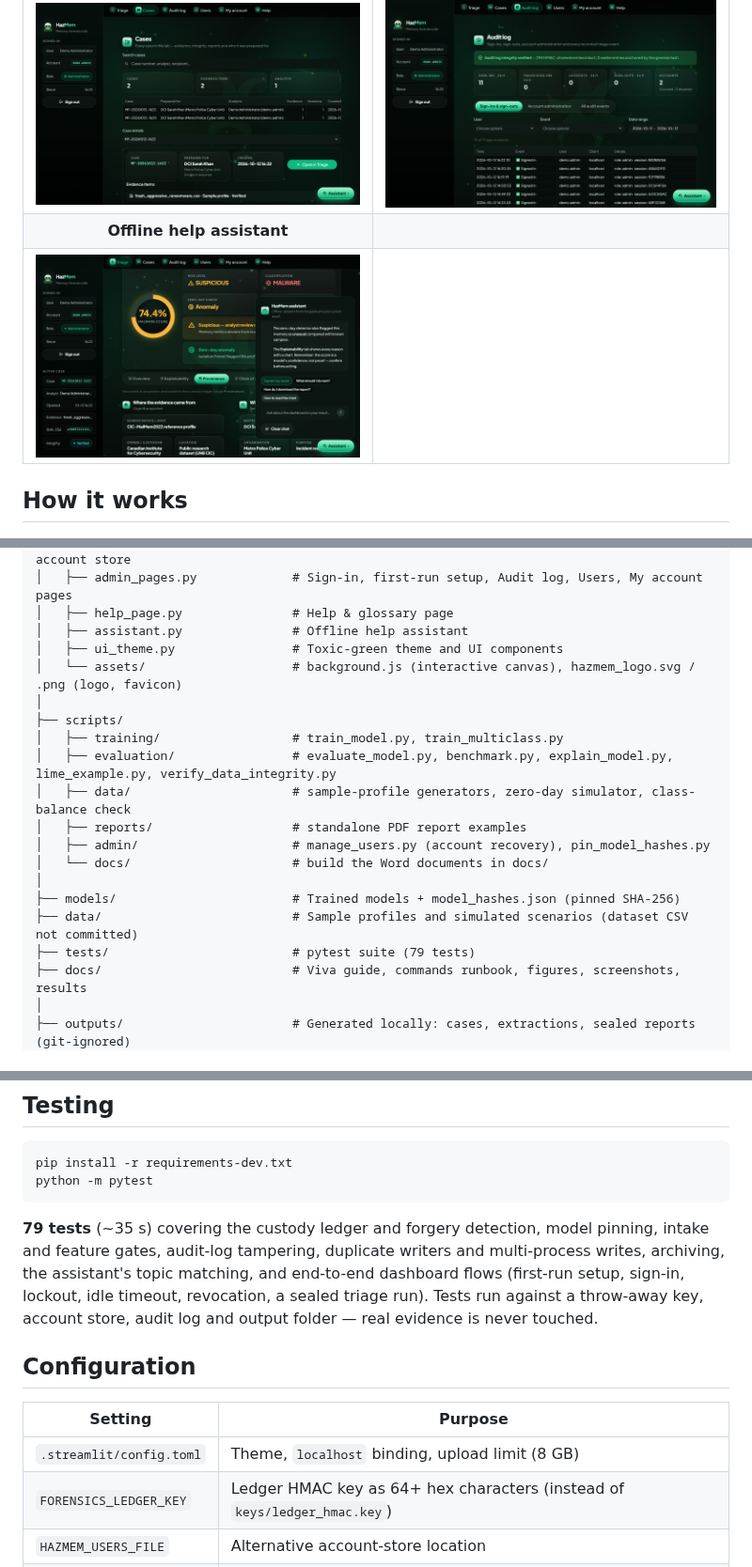
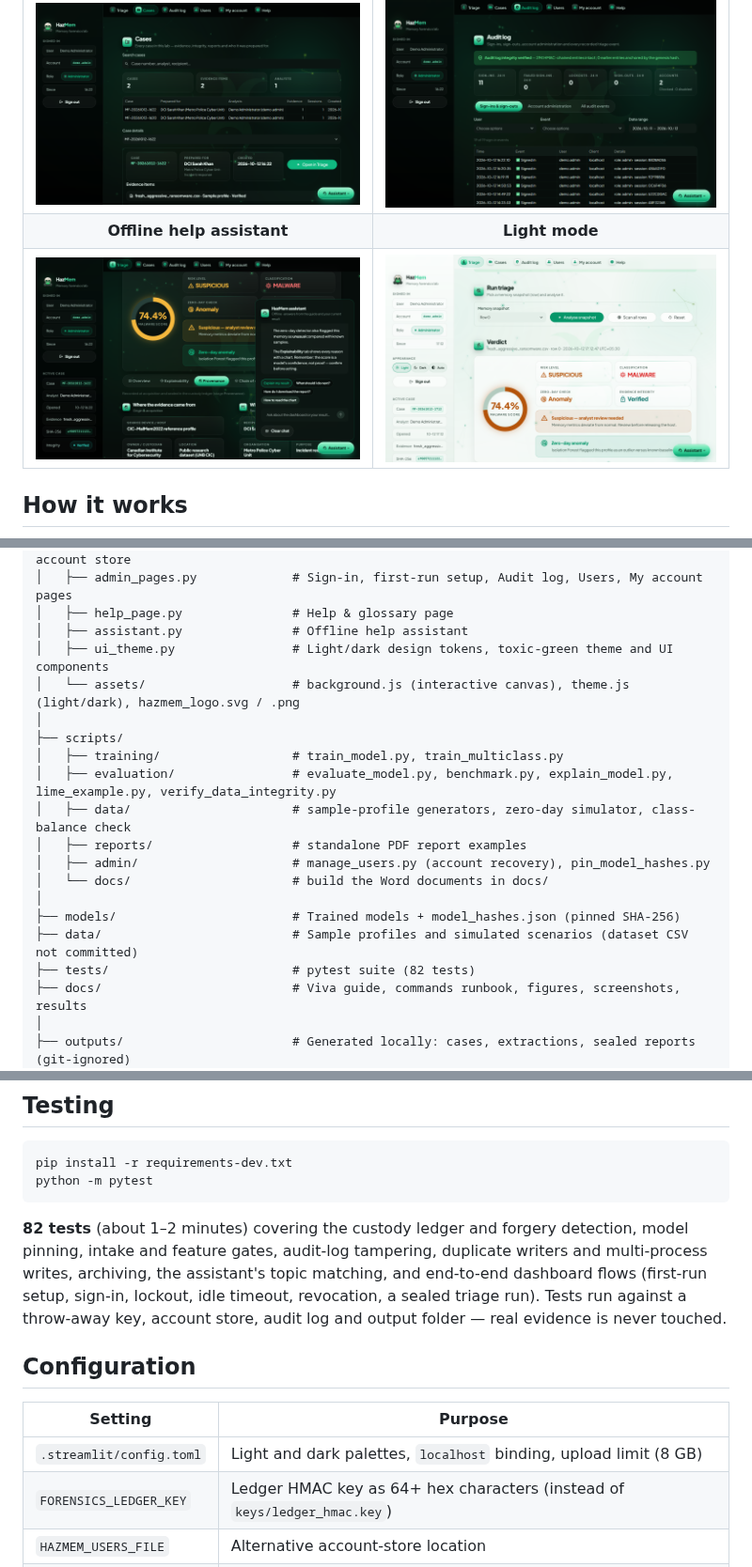
Before and after one commit to abdullahazwarsec-arch/Memory-Forensic-Triage-AI, a Markdown page: README.md, 3 parts joined by grey strips. Shown at 94% size. Rendered like a GitHub page; pictures changed too: docs/images/screenshots/09_light_mode.png (added).

````diff
--- a/README.md
+++ b/README.md
@@ -70,8 +70,8 @@ that: a skull in a respirator with biohazard eyes.
 | <img src="docs/images/screenshots/04_explainability.png" width="440"> | <img src="docs/images/screenshots/05_provenance.png" width="440"> |
 | **Cases** | **Audit log (administrators)** |
 | <img src="docs/images/screenshots/06_cases.png" width="440"> | <img src="docs/images/screenshots/07_audit_log.png" width="440"> |
-| **Offline help assistant** | |
-| <img src="docs/images/screenshots/08_assistant.png" width="440"> | |
+| **Offline help assistant** | **Light mode** |
+| <img src="docs/images/screenshots/08_assistant.png" width="440"> | <img src="docs/images/screenshots/09_light_mode.png" width="440"> |
 
 ## How it works
 
@@ -160,8 +163,8 @@ Memory-Forensic-Triage-AI/
 │   ├── admin_pages.py             # Sign-in, first-run setup, Audit log, Users, My account pages
 │   ├── help_page.py               # Help & glossary page
 │   ├── assistant.py               # Offline help assistant
-│   ├── ui_theme.py                # Toxic-green theme and UI components
-│   └── assets/                    # background.js (interactive canvas), hazmem_logo.svg / .png (logo, favicon)
+│   ├── ui_theme.py                # Light/dark design tokens, toxic-green theme and UI components
+│   └── assets/                    # background.js (interactive canvas), theme.js (light/dark), hazmem_logo.svg / .png
 │
 ├── scripts/
 │   ├── training/                  # train_model.py, train_multiclass.py
@@ -173,7 +176,7 @@ Memory-Forensic-Triage-AI/
 │
 ├── models/                        # Trained models + model_hashes.json (pinned SHA-256)
 ├── data/                          # Sample profiles and simulated scenarios (dataset CSV not committed)
-├── tests/                         # pytest suite (79 tests)
+├── tests/                         # pytest suite (82 tests)
 ├── docs/                          # Viva guide, commands runbook, figures, screenshots, results
 │
 ├── outputs/                       # Generated locally: cases, extractions, sealed reports   (git-ignored)
@@ -275,7 +278,7 @@ pip install -r requirements-dev.txt
 python -m pytest
 ```
 
-**79 tests** (~35 s) covering the custody ledger and forgery detection, model pinning, intake and feature gates, audit-log
+**82 tests** (about 1–2 minutes) covering the custody ledger and forgery detection, model pinning, intake and feature gates, audit-log
 tampering, duplicate writers and multi-process writes, archiving, the assistant's topic matching, and end-to-end dashboard
 flows (first-run setup, sign-in, lockout, idle timeout, revocation, a sealed triage run). Tests run against a throw-away
 key, account store, audit log and output folder — real evidence is never touched.
@@ -284,7 +287,7 @@ key, account store, audit log and output folder — real evidence is never touch
 
 | Setting | Purpose |
 |---|---|
-| `.streamlit/config.toml` | Theme, `localhost` binding, upload limit (8 GB) |
+| `.streamlit/config.toml` | Light and dark palettes, `localhost` binding, upload limit (8 GB) |
 | `FORENSICS_LEDGER_KEY` | Ledger HMAC key as 64+ hex characters (instead of `keys/ledger_hmac.key`) |
 | `HAZMEM_USERS_FILE` | Alternative account-store location |
 | `HAZMEM_AUDIT_LOG` | Alternative audit-log location |
````
Also changed, not shown: other parts of README.md (+4 -1 lines), 11 other files.
